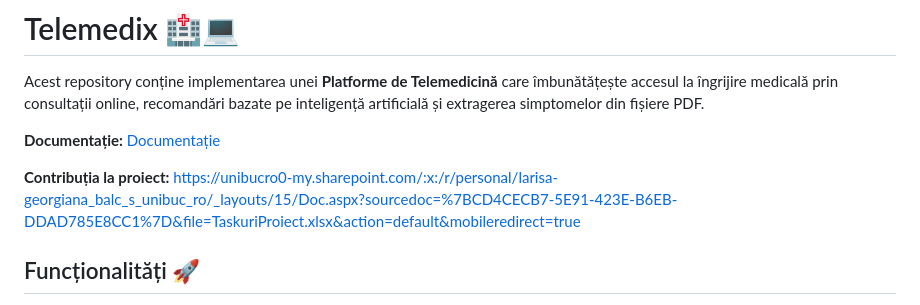
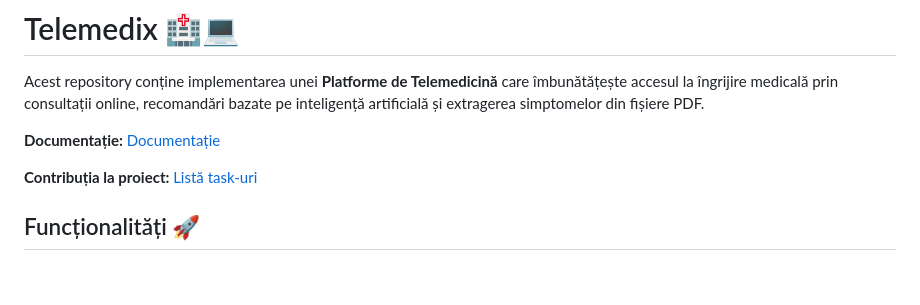
Before and after one commit to ioanaghergu/TeleMedix, a Markdown page: README.md, the part around the change. GitHub-like rendering; blank space fills up the shorter version.

```diff
--- a/README.md
+++ b/README.md
@@ -4,7 +4,8 @@ Acest repository conține implementarea unei **Platforme de Telemedicină** care
 
 **Documentație:** [Documentație](AMSS_Documentatie.pdf)
 
-**Contribuția la proiect:** https://unibucro0-my.sharepoint.com/:x:/r/personal/larisa-georgiana_balc_s_unibuc_ro/_layouts/15/Doc.aspx?sourcedoc=%7BCD4CECB7-5E91-423E-B6EB-DDAD785E8CC1%7D&file=TaskuriProiect.xlsx&action=default&mobileredirect=true
+**Contribuția la proiect:** [Listă task-uri](https://unibucro0-my.sharepoint.com/x/:r/personal/larisa-georgiana_balc_s_unibuc_ro/_layouts/15/Doc.aspx?sourcedoc=%7BCD4CECB7-5E91-423E-B6EB-DDAD785E8CC1%7D&file=TaskuriProiect.xlsx&action=default&mobileredirect=true)
+
 ## Funcționalități 🚀
 
 - **Consultații Online** 🩺💬
```
